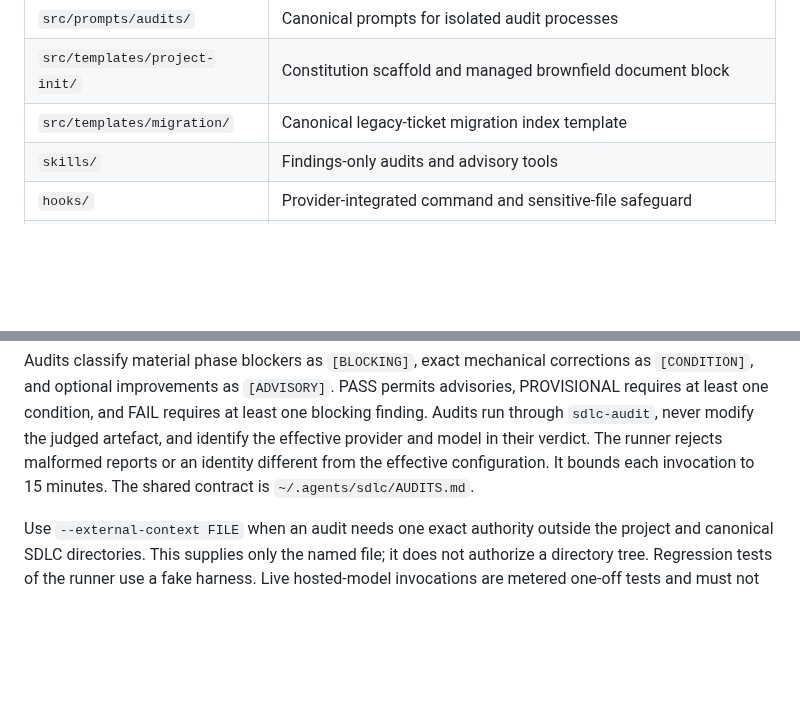
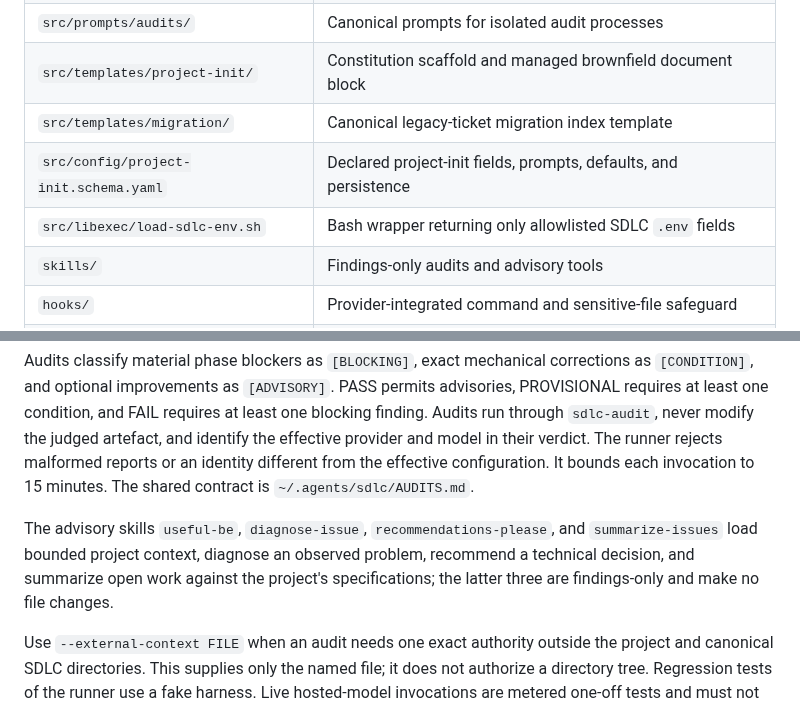
Before and after one commit to tigger-developer/sdlc, a Markdown page: README.md, 2 parts joined by grey strips. Rendered like a GitHub page; blank space fills up the shorter version.

Commit message:
docs: list schema, env wrapper, and advisory skills in README

```diff
--- a/README.md
+++ b/README.md
@@ -33,6 +33,8 @@ root is exactly `~/.agents/sdlc` for every supported provider.
 | `src/prompts/audits/` | Canonical prompts for isolated audit processes |
 | `src/templates/project-init/` | Constitution scaffold and managed brownfield document block |
 | `src/templates/migration/` | Canonical legacy-ticket migration index template |
+| `src/config/project-init.schema.yaml` | Declared project-init fields, prompts, defaults, and persistence |
+| `src/libexec/load-sdlc-env.sh` | Bash wrapper returning only allowlisted SDLC `.env` fields |
 | `skills/` | Findings-only audits and advisory tools |
 | `hooks/` | Provider-integrated command and sensitive-file safeguard |
 | `cmd/` and `internal/` | Installer, project initializer, isolated audit runner, and verdict implementation |
@@ -602,6 +604,12 @@ their verdict. The runner rejects malformed reports or an identity different
 from the effective configuration. It bounds each invocation to 15 minutes. The
 shared contract is `~/.agents/sdlc/AUDITS.md`.
 
+The advisory skills `useful-be`, `diagnose-issue`, `recommendations-please`,
+and `summarize-issues` load bounded project context, diagnose an observed
+problem, recommend a technical decision, and summarize open work against the
+project's specifications; the latter three are findings-only and make no file
+changes.
+
 Use `--external-context FILE` when an audit needs one exact authority outside
 the project and canonical SDLC directories. This supplies only the named file;
 it does not authorize a directory tree. Regression tests of the runner use a
```
